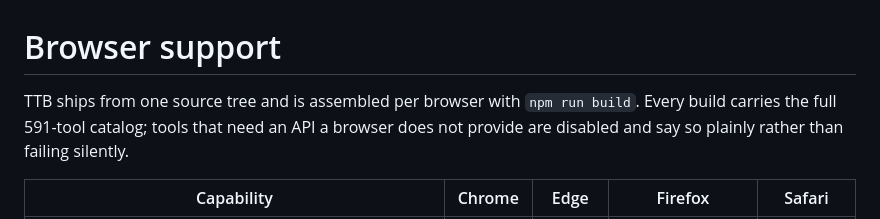
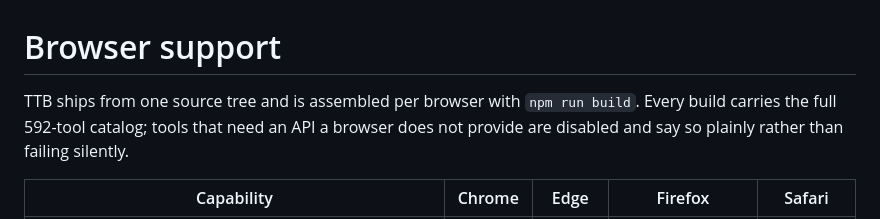
Before and after one commit to drsamonline/TTB, a Markdown page: BROWSER_SUPPORT.md, the part around the change. GitHub-like rendering.

Commit message:
feat(tools): add Number to words (Indian lakh/crore + international)
591 -> 592 catalog entries. One routine, two scale tables, so the grouping is
the feature: 12345678 is "One Crore Twenty-Three Lakh Forty-Five Thousand Six
Hundred Seventy-Eight" (Indian) and "Twelve Million Three Hundred Forty-Five
Thousand Six Hundred Seventy-Eight" (international). Accepts Indian digit
grouping, negatives, and decimals read digit by digit. 13 new assertions in
test.mjs; checked to bite - with the handler removed they fail on the
catalog-fallback string. node test.mjs 592/592, node build.mjs green, chrome
and firefox builds smoke-tested.

```diff
--- a/BROWSER_SUPPORT.md
+++ b/BROWSER_SUPPORT.md
@@ -1,7 +1,7 @@
 # Browser support
 
 TTB ships from one source tree and is assembled per browser with `npm run build`.
-Every build carries the full 591-tool catalog; tools that need an API a browser
+Every build carries the full 592-tool catalog; tools that need an API a browser
 does not provide are disabled and say so plainly rather than failing silently.
 
 | Capability | Chrome | Edge | Firefox | Safari |
```
